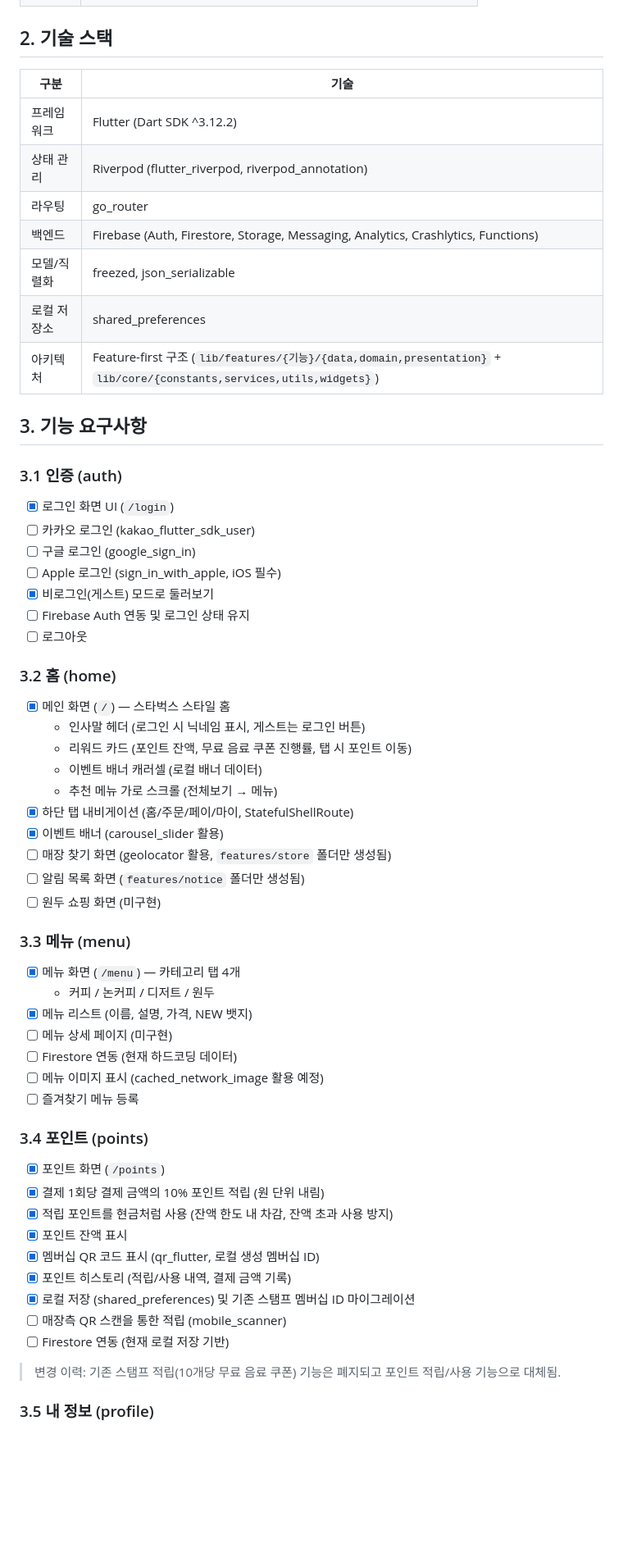
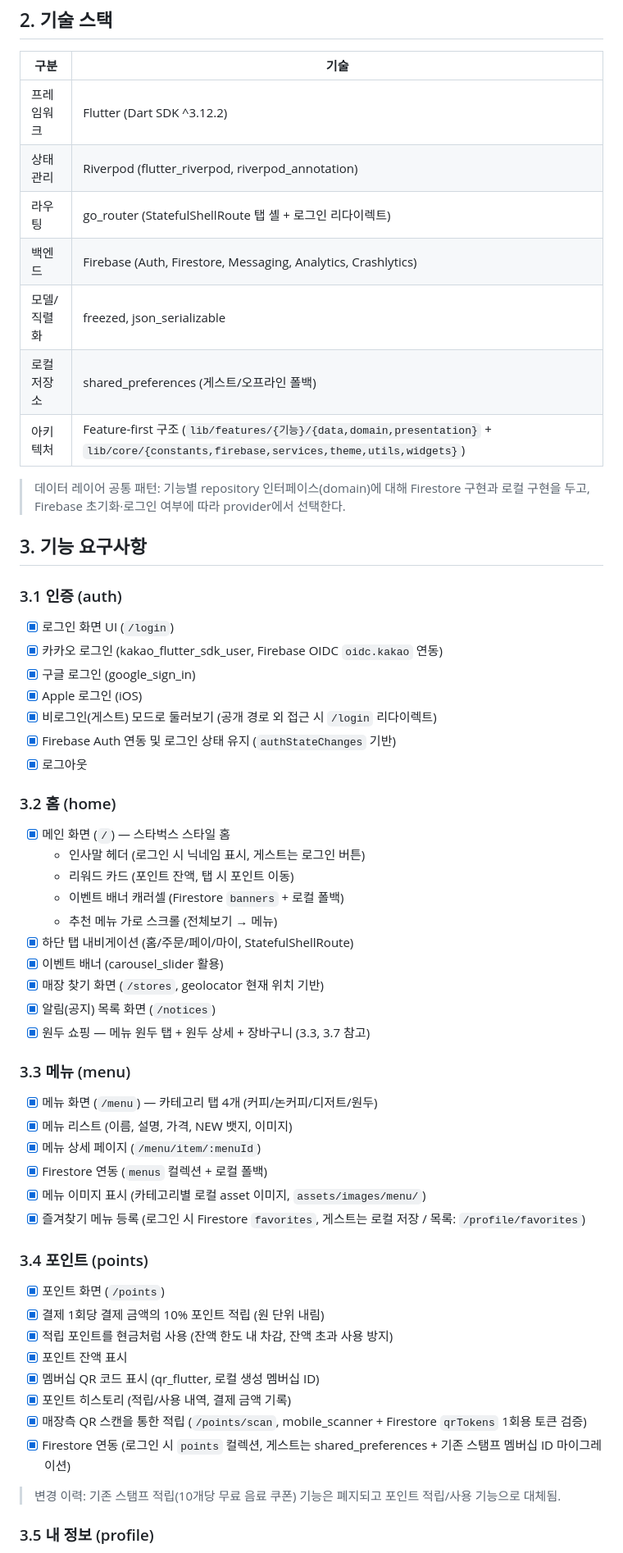
Before and after one commit to suengwone/ethanscafe, a Markdown page: REQUIREMENTS.md, the part around one of its changes. Shown at 82% size. Drawn GitHub-style; blank space fills up the shorter version.

Commit message:
Update requirements to reflect implemented features and drop profile photo change
🤖 Generated with [Claude Code](https://claude.ai/code)

Co-Authored-By: Claude <noreply@anthropic.com>

```diff
--- a/REQUIREMENTS.md
+++ b/REQUIREMENTS.md
@@ -15,43 +15,44 @@
 |------|------|
 | 프레임워크 | Flutter (Dart SDK ^3.12.2) |
 | 상태 관리 | Riverpod (flutter_riverpod, riverpod_annotation) |
-| 라우팅 | go_router |
-| 백엔드 | Firebase (Auth, Firestore, Storage, Messaging, Analytics, Crashlytics, Functions) |
+| 라우팅 | go_router (StatefulShellRoute 탭 셸 + 로그인 리다이렉트) |
+| 백엔드 | Firebase (Auth, Firestore, Messaging, Analytics, Crashlytics) |
 | 모델/직렬화 | freezed, json_serializable |
-| 로컬 저장소 | shared_preferences |
-| 아키텍처 | Feature-first 구조 (`lib/features/{기능}/{data,domain,presentation}` + `lib/core/{constants,services,utils,widgets}`) |
+| 로컬 저장소 | shared_preferences (게스트/오프라인 폴백) |
+| 아키텍처 | Feature-first 구조 (`lib/features/{기능}/{data,domain,presentation}` + `lib/core/{constants,firebase,services,theme,utils,widgets}`) |
+
+> 데이터 레이어 공통 패턴: 기능별 repository 인터페이스(domain)에 대해 Firestore 구현과 로컬 구현을 두고, Firebase 초기화·로그인 여부에 따라 provider에서 선택한다.
 
 ## 3. 기능 요구사항
 
 ### 3.1 인증 (auth)
 - [x] 로그인 화면 UI (`/login`)
-- [ ] 카카오 로그인 (kakao_flutter_sdk_user)
-- [ ] 구글 로그인 (google_sign_in)
-- [ ] Apple 로그인 (sign_in_with_apple, iOS 필수)
-- [x] 비로그인(게스트) 모드로 둘러보기
-- [ ] Firebase Auth 연동 및 로그인 상태 유지
-- [ ] 로그아웃
+- [x] 카카오 로그인 (kakao_flutter_sdk_user, Firebase OIDC `oidc.kakao` 연동)
+- [x] 구글 로그인 (google_sign_in)
+- [x] Apple 로그인 (iOS)
+- [x] 비로그인(게스트) 모드로 둘러보기 (공개 경로 외 접근 시 `/login` 리다이렉트)
+- [x] Firebase Auth 연동 및 로그인 상태 유지 (`authStateChanges` 기반)
+- [x] 로그아웃
 
 ### 3.2 홈 (home)
 - [x] 메인 화면 (`/`) — 스타벅스 스타일 홈
   - 인사말 헤더 (로그인 시 닉네임 표시, 게스트는 로그인 버튼)
-  - 리워드 카드 (포인트 잔액, 무료 음료 쿠폰 진행률, 탭 시 포인트 이동)
-  - 이벤트 배너 캐러셀 (로컬 배너 데이터)
+  - 리워드 카드 (포인트 잔액, 탭 시 포인트 이동)
+  - 이벤트 배너 캐러셀 (Firestore `banners` + 로컬 폴백)
   - 추천 메뉴 가로 스크롤 (전체보기 → 메뉴)
 - [x] 하단 탭 내비게이션 (홈/주문/페이/마이, StatefulShellRoute)
 - [x] 이벤트 배너 (carousel_slider 활용)
-- [ ] 매장 찾기 화면 (geolocator 활용, `features/store` 폴더만 생성됨)
-- [ ] 알림 목록 화면 (`features/notice` 폴더만 생성됨)
-- [ ] 원두 쇼핑 화면 (미구현)
+- [x] 매장 찾기 화면 (`/stores`, geolocator 현재 위치 기반)
+- [x] 알림(공지) 목록 화면 (`/notices`)
+- [x] 원두 쇼핑 — 메뉴 원두 탭 + 원두 상세 + 장바구니 (3.3, 3.7 참고)
 
 ### 3.3 메뉴 (menu)
-- [x] 메뉴 화면 (`/menu`) — 카테고리 탭 4개
-  - 커피 / 논커피 / 디저트 / 원두
-- [x] 메뉴 리스트 (이름, 설명, 가격, NEW 뱃지)
-- [ ] 메뉴 상세 페이지 (미구현)
-- [ ] Firestore 연동 (현재 하드코딩 데이터)
-- [ ] 메뉴 이미지 표시 (cached_network_image 활용 예정)
-- [ ] 즐겨찾기 메뉴 등록
+- [x] 메뉴 화면 (`/menu`) — 카테고리 탭 4개 (커피/논커피/디저트/원두)
+- [x] 메뉴 리스트 (이름, 설명, 가격, NEW 뱃지, 이미지)
+- [x] 메뉴 상세 페이지 (`/menu/item/:menuId`)
+- [x] Firestore 연동 (`menus` 컬렉션 + 로컬 폴백)
+- [x] 메뉴 이미지 표시 (카테고리별 로컬 asset 이미지, `assets/images/menu/`)
+- [x] 즐겨찾기 메뉴 등록 (로그인 시 Firestore `favorites`, 게스트는 로컬 저장 / 목록: `/profile/favorites`)
 
 ### 3.4 포인트 (points)
 - [x] 포인트 화면 (`/points`)
@@ -60,9 +61,8 @@
 - [x] 포인트 잔액 표시
 - [x] 멤버십 QR 코드 표시 (qr_flutter, 로컬 생성 멤버십 ID)
 - [x] 포인트 히스토리 (적립/사용 내역, 결제 금액 기록)
-- [x] 로컬 저장 (shared_preferences) 및 기존 스탬프 멤버십 ID 마이그레이션
-- [ ] 매장측 QR 스캔을 통한 적립 (mobile_scanner)
-- [ ] Firestore 연동 (현재 로컬 저장 기반)
+- [x] 매장측 QR 스캔을 통한 적립 (`/points/scan`, mobile_scanner + Firestore `qrTokens` 1회용 토큰 검증)
+- [x] Firestore 연동 (로그인 시 `points` 컬렉션, 게스트는 shared_preferences + 기존 스탬프 멤버십 ID 마이그레이션)
 
 > 변경 이력: 기존 스탬프 적립(10개당 무료 음료 쿠폰) 기능은 폐지되고 포인트 적립/사용 기능으로 대체됨.
 
```
Also changed, not shown: other parts of REQUIREMENTS.md (+55 -30 lines).
